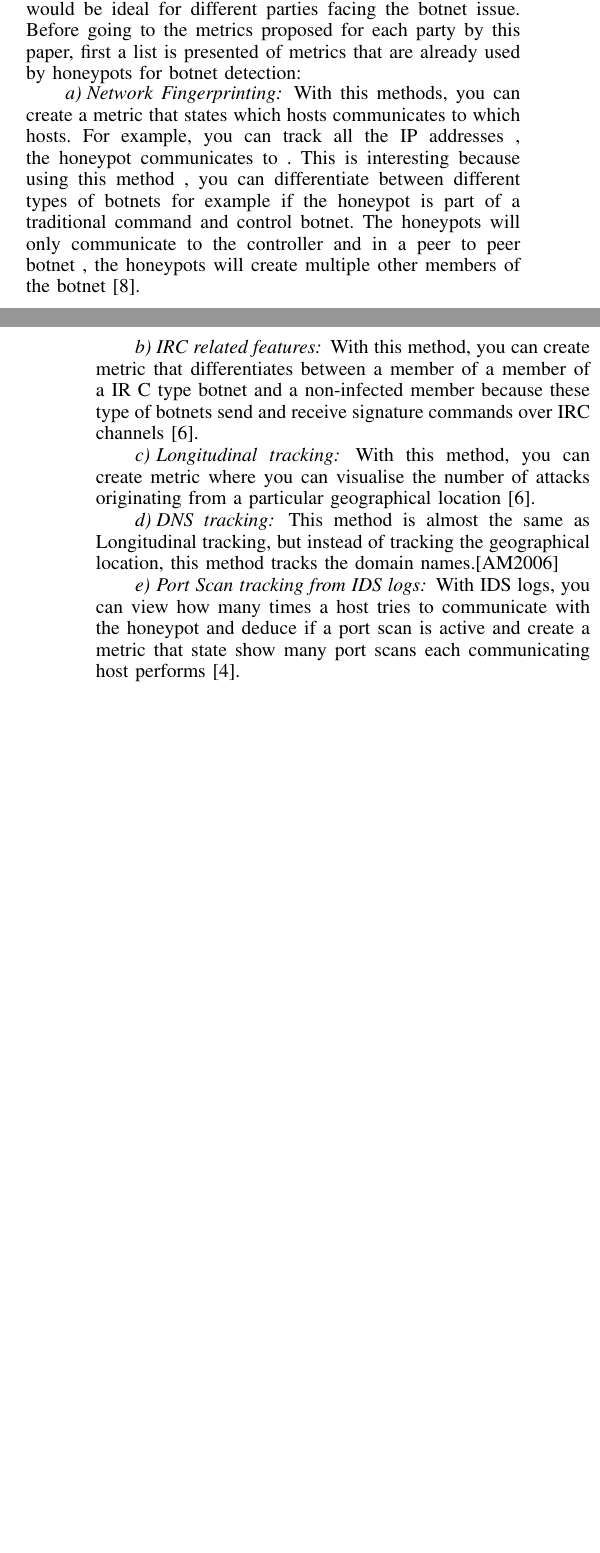
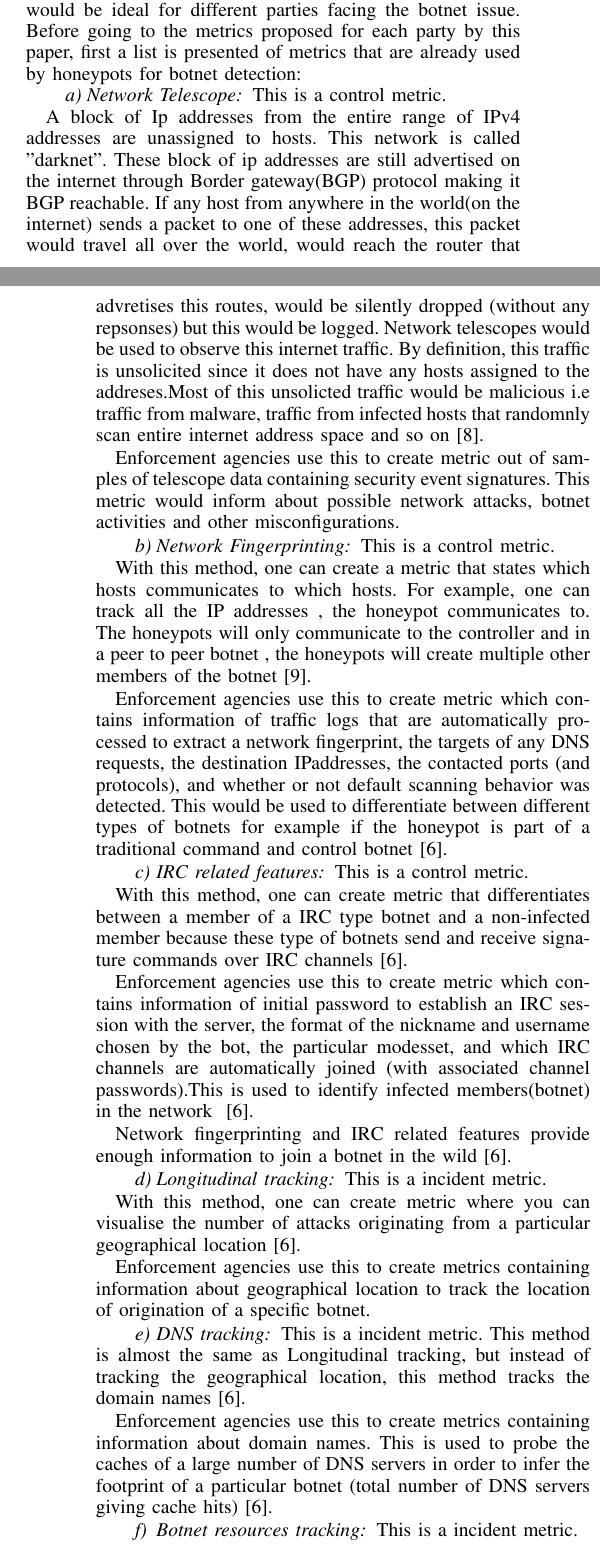
Before and after one commit to santiag0aragon/ellastichoney_analysis, a LaTeX paper (latex/main.tex, which reads latex/p3.tex): two parts of the columns of pages 1 and 2 of 2 before the commit and two parts of the columns of pages 1 and 2 of 3 after it, joined at a grey line, cut so that both start at the same text, the shorter picture padded with empty space. Compiled offline with pdfLaTeX.

Commit message:
P3. Please go through it and comment.

```diff
--- a/latex/p3.tex
+++ b/latex/p3.tex
@@ -17,25 +17,55 @@
 %@Daniel, This make more sense :)
 In the previous section we have seen which kind of metrics would be ideal for different parties facing the botnet issue. Before going to the metrics proposed for each party by this paper, first a list is presented of metrics that are already used by honeypots for botnet detection:
 
+\paragraph{Network Telescope}
+%shud this come under prevenetedlosses/impact or incident?
+This is a control metric.
+
+A block of Ip addresses from the entire range of IPv4 addresses are unassigned to hosts. This network is called "darknet". These block of ip addresses are still advertised on the internet through Border gateway(BGP) protocol making it BGP reachable. If any host from anywhere in the world(on the internet) sends a packet to one of these addresses, this packet would travel all over the world, would reach the router that advretises this routes, would be silently dropped (without any repsonses) but this would be logged. Network telescopes would be used to observe this internet traffic. By definition, this traffic is unsolicited since it does not have any hosts assigned to the addreses.Most of this unsolicted traffic would be malicious i.e traffic from malware, traffic from infected hosts that randomnly scan entire internet address space and so on~\cite{AM2014}.
+
+Enforcement agencies use this to create metric out of samples of telescope data containing security event signatures. This metric would inform about possible network attacks, botnet activities and other misconfigurations.
+
+
 \paragraph{Network Fingerprinting}
-With this methods,  you can create a metric that states which hosts communicates to which hosts. For example, you can track all the IP addresses , the honeypot communicates to	. This is interesting because using this method , you can differentiate between different types of botnets for example if  the honeypot is part of a traditional command and control botnet. The honeypots will only communicate to the controller and  in a peer to peer botnet , the honeypots will create multiple other members of the botnet~\cite{GJ2007}.
+This is a control metric.
+%prevented losses/impact or incident?
+
+With this method, one can create a metric that states which hosts communicates to which hosts. For example, one can track all the IP addresses , the honeypot communicates to. The honeypots will only communicate to the controller and in a peer to peer botnet , the honeypots will create multiple other members of the botnet~\cite{GJ2007}.
+
+Enforcement agencies use this to create metric which contains information of traffic logs that are automatically processed to extract a network fingerprint, the targets of any DNS requests, the destination IPaddresses, the contacted ports (and protocols), and whether or not default scanning behavior was detected. This would be used to differentiate between different types of botnets for example if the honeypot is part of a traditional command and control botnet~\cite{AM2006}.
+
 
 \paragraph{IRC related features}
-With this method, you can create metric that differentiates between a member of a member of a IR C type botnet and a non-infected member because these type of botnets  send and receive signature commands over IRC channels~\cite{AM2006}.
+%control or incident?
+This is a control metric.
+
+With this method, one can create metric that differentiates between a member of a IRC type botnet and a non-infected member because these type of botnets send and receive signature commands over IRC channels~\cite{AM2006}.
+
+Enforcement agencies use this to create metric which contains information of initial password to establish an IRC session with the server, the format of the nickname and username chosen by the bot, the particular modesset, and which IRC channels are automatically joined (with associated channel passwords).This is used to  identify infected members(botnet) in the network ~\cite{AM2006}.
+
+Network fingerprinting and IRC related features provide enough information to join a botnet in the wild~\cite{AM2006}.
 
 \paragraph{Longitudinal tracking}
-With this method, you can create metric where you can visualise the number of attacks originating from a particular geographical location~\cite{AM2006}.
+This is a incident metric.
+%shud it be prevented losses/impact?
+
+With this method, one can create metric where you can visualise the number of attacks originating from a particular geographical location~\cite{AM2006}.
+
+Enforcement agencies use this to create metrics containing information about geographical location to track the location of origination of a specific botnet.
 
 \paragraph{DNS tracking}
-This method is almost the same as Longitudinal tracking, but instead of tracking the geographical location, this method tracks the domain names.[AM2006]
+This is a incident metric.
+%shud it be prevented losses/impact?
+This method is almost the same as Longitudinal tracking, but instead of tracking the geographical location, this method tracks the domain names~\cite{AM2006}.
 
-\paragraph{Port Scan tracking from IDS logs}
-With IDS logs, you can view how many times a host tries to communicate with the honeypot and deduce if a port scan is active and create a metric that state show many port scans each communicating host performs~\cite{WP2010}.
+Enforcement agencies use this to create metrics containing information about domain names. This is used to probe the caches of a large number of DNS servers in order to infer the footprint of a particular botnet (total number of DNS servers giving cache hits)~\cite{AM2006}.
 
 \paragraph{Botnet resources tracking}
+This is a incident metric.
+%shud this be prevented losses/impact metric?
+
 In figure 1,you can see different resource aspects of botnet and each of these resources can be used to create metrics which differentiates between different types of botnets~\cite{GJ2007}.
 
-\paragraph{Botnet infection vectors}
-This method is almost the same as the botnet resources metrics but in this metrics, you differentiate between  infection vectors of different types of vectors. See figure 2 and an extra example might be phishing~\cite{GJ2007}.
+Enforcement agencies uses this to create metrics for each resource to characterize different botnets. It contains information about distinguishing characteristics. For example, peer-to-peer botnets would have network characteristics like distinctive communication graph, higher command latency and so on~\cite{GJ2007}.
 
 \paragraph{Signature tracking}
@@ -43 +74,3 @@ In a few methods seen above, we have seen metrics that could differentiate betwe
 
+Enforcement agencies uses this to create a metric that tracks the infection rate of a specific botnet by using the
+signature of a specific botnet, for example a trojan horse and its backdoor port as signature~\cite{AM2005}.
```
Also changed, not shown: latex/ref.bib (+7 -0 lines), latex/p3.tex (5 more changed lines).
